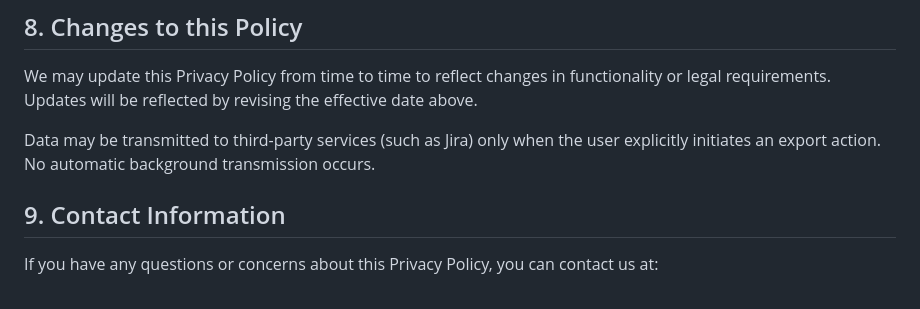
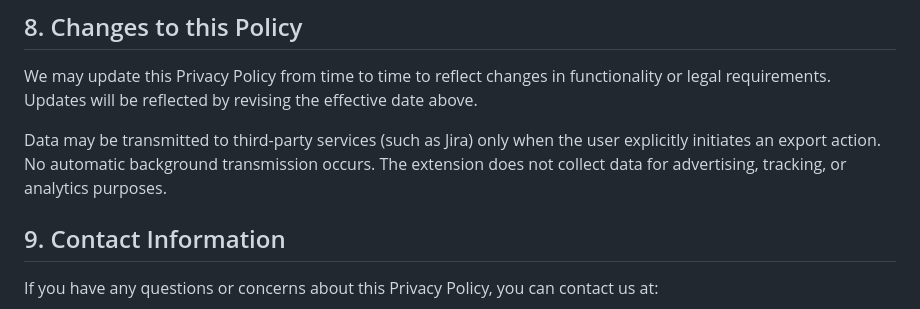
Before and after one commit to abdullahaverox-ctrl/qa-extension-privacy-policy, a Markdown page: index.md, the part around the change. GitHub-like rendering.

Commit message:
updated content privacy policy
Clarify data collection practices in the Privacy Policy.

```diff
--- a/index.md
+++ b/index.md
@@ -54,6 +54,7 @@ You have full control over your data at all times:
 We may update this Privacy Policy from time to time to reflect changes in functionality or legal requirements. Updates will be reflected by revising the effective date above.
 
 Data may be transmitted to third-party services (such as Jira) only when the user explicitly initiates an export action. No automatic background transmission occurs.
+The extension does not collect data for advertising, tracking, or analytics purposes.
 
 ## 9. Contact Information
 If you have any questions or concerns about this Privacy Policy, you can contact us at:
```
